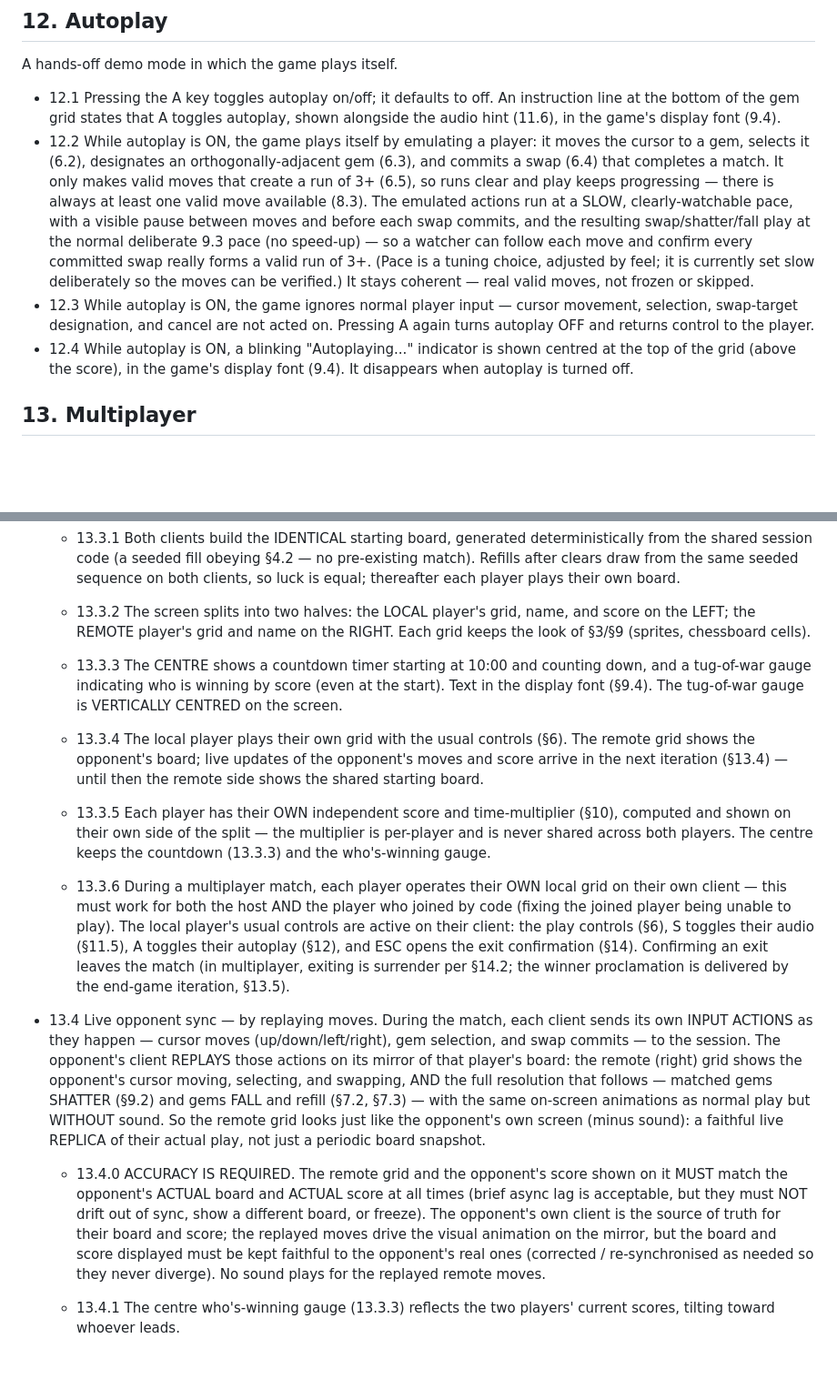
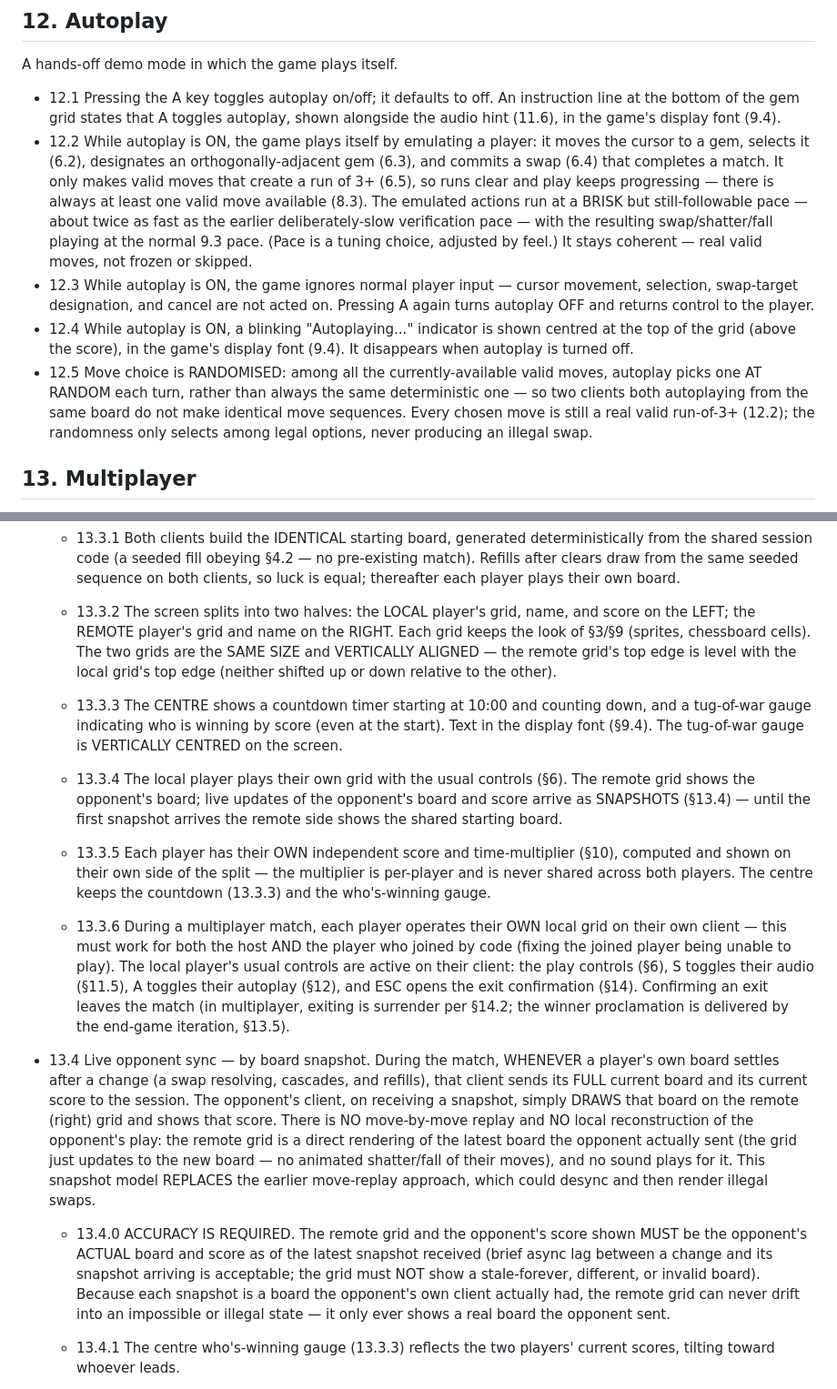
Before and after one commit to andrealaforgia/magic-gems, a Markdown page: SPEC.md, 2 parts joined by grey strips. Shown at 91% size. Drawn GitHub-style; blank space fills up the shorter version.

Commit message:
SPEC: multiplayer sync via board snapshot (not move-replay); remote grid vertically aligned; autoplay 2x + random move choice

```diff
--- a/SPEC.md
+++ b/SPEC.md
@@ -215,19 +215,22 @@ A hands-off demo mode in which the game plays itself.
   the cursor to a gem, selects it (6.2), designates an orthogonally-adjacent gem
   (6.3), and commits a swap (6.4) that completes a match. It only makes valid moves
   that create a run of 3+ (6.5), so runs clear and play keeps progressing — there is
-  always at least one valid move available (8.3). The emulated actions run at a SLOW,
-  clearly-watchable pace, with a visible pause between moves and before each swap
-  commits, and the resulting swap/shatter/fall play at the normal deliberate 9.3 pace
-  (no speed-up) — so a watcher can follow each move and confirm every committed swap
-  really forms a valid run of 3+. (Pace is a tuning choice, adjusted by feel; it is
-  currently set slow deliberately so the moves can be verified.) It stays coherent —
-  real valid moves, not frozen or skipped.
+  always at least one valid move available (8.3). The emulated actions run at a BRISK
+  but still-followable pace — about twice as fast as the earlier deliberately-slow
+  verification pace — with the resulting swap/shatter/fall playing at the normal 9.3
+  pace. (Pace is a tuning choice, adjusted by feel.) It stays coherent — real valid
+  moves, not frozen or skipped.
 - 12.3 While autoplay is ON, the game ignores normal player input — cursor
   movement, selection, swap-target designation, and cancel are not acted on.
   Pressing A again turns autoplay OFF and returns control to the player.
 - 12.4 While autoplay is ON, a blinking "Autoplaying..." indicator is shown centred
   at the top of the grid (above the score), in the game's display font (9.4). It
   disappears when autoplay is turned off.
+- 12.5 Move choice is RANDOMISED: among all the currently-available valid moves,
+  autoplay picks one AT RANDOM each turn, rather than always the same deterministic
+  one — so two clients both autoplaying from the same board do not make identical
+  move sequences. Every chosen move is still a real valid run-of-3+ (12.2); the
+  randomness only selects among legal options, never producing an illegal swap.
 
 ## 13. Multiplayer
 A two-player competitive mode played over the internet. (Built iteratively; later
@@ -281,14 +284,16 @@ clauses are added as each iteration lands.)
     is equal; thereafter each player plays their own board.
   - 13.3.2 The screen splits into two halves: the LOCAL player's grid, name, and score
     on the LEFT; the REMOTE player's grid and name on the RIGHT. Each grid keeps the
-    look of §3/§9 (sprites, chessboard cells).
+    look of §3/§9 (sprites, chessboard cells). The two grids are the SAME SIZE and
+    VERTICALLY ALIGNED — the remote grid's top edge is level with the local grid's top
+    edge (neither shifted up or down relative to the other).
   - 13.3.3 The CENTRE shows a countdown timer starting at 10:00 and counting down, and
     a tug-of-war gauge indicating who is winning by score (even at the start). Text in
     the display font (§9.4). The tug-of-war gauge is VERTICALLY CENTRED on the screen.
   - 13.3.4 The local player plays their own grid with the usual controls (§6). The
-    remote grid shows the opponent's board; live updates of the opponent's moves and
-    score arrive in the next iteration (§13.4) — until then the remote side shows the
-    shared starting board.
+    remote grid shows the opponent's board; live updates of the opponent's board and
+    score arrive as SNAPSHOTS (§13.4) — until the first snapshot arrives the remote
+    side shows the shared starting board.
 
   - 13.3.5 Each player has their OWN independent score and time-multiplier (§10),
     computed and shown on their own side of the split — the multiplier is per-player
@@ -303,23 +308,22 @@ clauses are added as each iteration lands.)
     is surrender per §14.2; the winner proclamation is delivered by the end-game
     iteration, §13.5).
 
-- 13.4 Live opponent sync — by replaying moves. During the match, each client sends
-  its own INPUT ACTIONS as they happen — cursor moves (up/down/left/right), gem
-  selection, and swap commits — to the session. The opponent's client REPLAYS those
-  actions on its mirror of that player's board: the remote (right) grid shows the
-  opponent's cursor moving, selecting, and swapping, AND the full resolution that
-  follows — matched gems SHATTER (§9.2) and gems FALL and refill (§7.2, §7.3) — with
-  the same on-screen animations as normal play but WITHOUT sound. So the remote grid
-  looks just like the opponent's own screen (minus sound): a faithful live REPLICA of
-  their actual play, not just a periodic board snapshot.
-  - 13.4.0 ACCURACY IS REQUIRED. The remote grid and the opponent's score shown on
-    it MUST match the opponent's ACTUAL board and ACTUAL score at all times (brief
-    async lag is acceptable, but they must NOT drift out of sync, show a different
-    board, or freeze). The opponent's own client is the source of truth for their
-    board and score; the replayed moves drive the visual animation on the mirror, but
-    the board and score displayed must be kept faithful to the opponent's real ones
-    (corrected / re-synchronised as needed so they never diverge). No sound plays for
-    the replayed remote moves.
+- 13.4 Live opponent sync — by board snapshot. During the match, WHENEVER a player's
+  own board settles after a change (a swap resolving, cascades, and refills), that
+  client sends its FULL current board and its current score to the session. The
+  opponent's client, on receiving a snapshot, simply DRAWS that board on the remote
+  (right) grid and shows that score. There is NO move-by-move replay and NO local
+  reconstruction of the opponent's play: the remote grid is a direct rendering of the
+  latest board the opponent actually sent (the grid just updates to the new board —
+  no animated shatter/fall of their moves), and no sound plays for it. This snapshot
+  model REPLACES the earlier move-replay approach, which could desync and then render
+  illegal swaps.
+  - 13.4.0 ACCURACY IS REQUIRED. The remote grid and the opponent's score shown MUST
+    be the opponent's ACTUAL board and score as of the latest snapshot received (brief
+    async lag between a change and its snapshot arriving is acceptable; the grid must
+    NOT show a stale-forever, different, or invalid board). Because each snapshot is a
+    board the opponent's own client actually had, the remote grid can never drift into
+    an impossible or illegal state — it only ever shows a real board the opponent sent.
   - 13.4.1 The centre who's-winning gauge (13.3.3) reflects the two players' current
     scores, tilting toward whoever leads.
   - 13.4.2 Talking to the server is ASYNCHRONOUS and low-priority — it must NEVER
```
